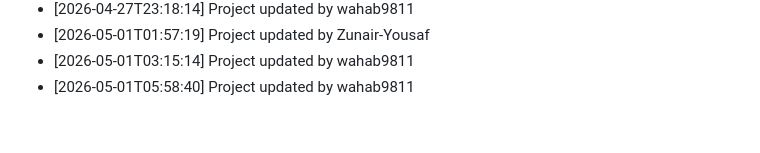
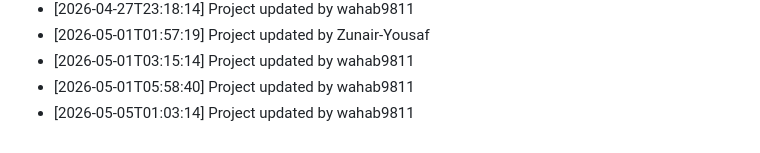
Before and after one commit to wahab9811/Teacher-TimeTable-Management-System, a Markdown page: commit_history.md, the part around the change. GitHub-like rendering.

Commit message:
Update project structure and files

```diff
--- a/commit_history.md
+++ b/commit_history.md
@@ -153,3 +153,4 @@
 - [2026-05-01T01:57:19] Project updated by Zunair-Yousaf
 - [2026-05-01T03:15:14] Project updated by wahab9811
 - [2026-05-01T05:58:40] Project updated by wahab9811
+- [2026-05-05T01:03:14] Project updated by wahab9811
```
